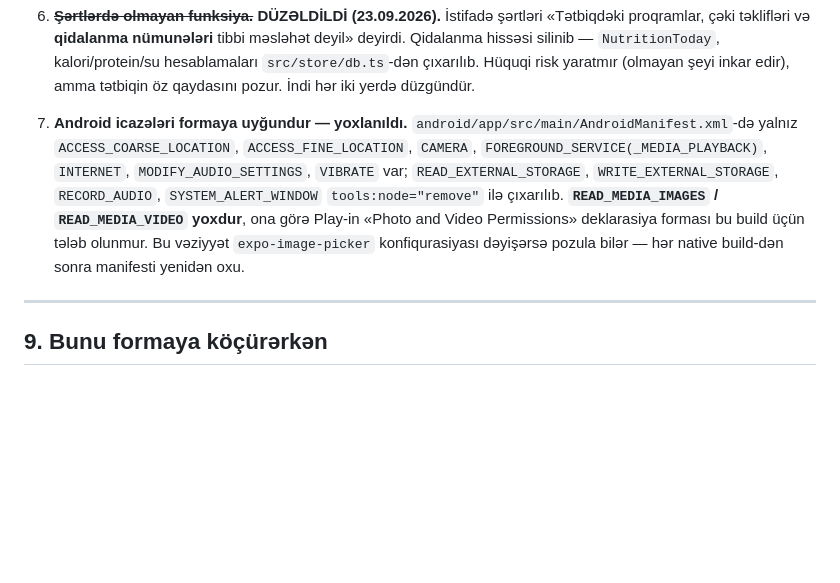
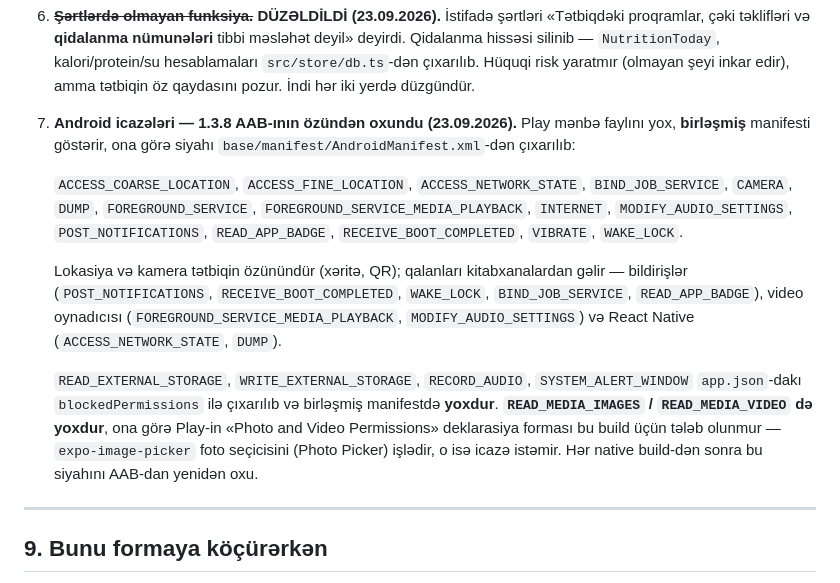
Before and after one commit to MiryusifMajidov/spot, a Markdown page: store/data-safety.md, the part around the change. Rendered like a GitHub page; blank space fills up the shorter version.

Commit message:
1.3.8 AAB yığıldı və imzalandı
apk/SPOT-1.3.8.aab — 95,4 MB, `jarsigner -verify` → jar verified, manifestdə
versionName 1.3.8, paket com.spot.app.

store/data-safety.md §8.7-dəki Android icazə siyahısı AAB-ın BİRLƏŞMİŞ
manifestindən yenidən oxundu. Əvvəlki siyahı mənbə faylından idi və 7 icazəni
qaçırırdı (POST_NOTIFICATIONS, RECEIVE_BOOT_COMPLETED, WAKE_LOCK,
BIND_JOB_SERVICE, READ_APP_BADGE, ACCESS_NETWORK_STATE, DUMP) — Play isə məhz
birləşmiş manifesti göstərir. Bloklananlar (RECORD_AUDIO, xarici yaddaş,
SYSTEM_ALERT_WINDOW) həqiqətən yoxdur; READ_MEDIA_* də yoxdur.

```diff
--- a/store/data-safety.md
+++ b/store/data-safety.md
@@ -420,7 +420,13 @@ Hər biri **mağaza yoxlayıcısının görə biləcəyi** uyğunsuzluqdur. Siya
 
 6. ~~**Şərtlərdə olmayan funksiya.**~~ **DÜZƏLDİLDİ (23.09.2026).** İstifadə şərtləri «Tətbiqdəki proqramlar, çəki təklifləri və **qidalanma nümunələri** tibbi məsləhət deyil» deyirdi. Qidalanma hissəsi silinib — `NutritionToday`, kalori/protein/su hesablamaları `src/store/db.ts`-dən çıxarılıb. Hüquqi risk yaratmır (olmayan şeyi inkar edir), amma tətbiqin öz qaydasını pozur. İndi hər iki yerdə düzgündür.
 
-7. **Android icazələri formaya uyğundur — yoxlanıldı.** `android/app/src/main/AndroidManifest.xml`-də yalnız `ACCESS_COARSE_LOCATION`, `ACCESS_FINE_LOCATION`, `CAMERA`, `FOREGROUND_SERVICE(_MEDIA_PLAYBACK)`, `INTERNET`, `MODIFY_AUDIO_SETTINGS`, `VIBRATE` var; `READ_EXTERNAL_STORAGE`, `WRITE_EXTERNAL_STORAGE`, `RECORD_AUDIO`, `SYSTEM_ALERT_WINDOW` `tools:node="remove"` ilə çıxarılıb. **`READ_MEDIA_IMAGES` / `READ_MEDIA_VIDEO` yoxdur**, ona görə Play-in «Photo and Video Permissions» deklarasiya forması bu build üçün tələb olunmur. Bu vəziyyət `expo-image-picker` konfiqurasiyası dəyişərsə pozula bilər — hər native build-dən sonra manifesti yenidən oxu.
+7. **Android icazələri — 1.3.8 AAB-ının özündən oxundu (23.09.2026).** Play mənbə faylını yox, **birləşmiş** manifesti göstərir, ona görə siyahı `base/manifest/AndroidManifest.xml`-dən çıxarılıb:
+
+   `ACCESS_COARSE_LOCATION`, `ACCESS_FINE_LOCATION`, `ACCESS_NETWORK_STATE`, `BIND_JOB_SERVICE`, `CAMERA`, `DUMP`, `FOREGROUND_SERVICE`, `FOREGROUND_SERVICE_MEDIA_PLAYBACK`, `INTERNET`, `MODIFY_AUDIO_SETTINGS`, `POST_NOTIFICATIONS`, `READ_APP_BADGE`, `RECEIVE_BOOT_COMPLETED`, `VIBRATE`, `WAKE_LOCK`.
+
+   Lokasiya və kamera tətbiqin özünündür (xəritə, QR); qalanları kitabxanalardan gəlir — bildirişlər (`POST_NOTIFICATIONS`, `RECEIVE_BOOT_COMPLETED`, `WAKE_LOCK`, `BIND_JOB_SERVICE`, `READ_APP_BADGE`), video oynadıcısı (`FOREGROUND_SERVICE_MEDIA_PLAYBACK`, `MODIFY_AUDIO_SETTINGS`) və React Native (`ACCESS_NETWORK_STATE`, `DUMP`).
+
+   `READ_EXTERNAL_STORAGE`, `WRITE_EXTERNAL_STORAGE`, `RECORD_AUDIO`, `SYSTEM_ALERT_WINDOW` `app.json`-dakı `blockedPermissions` ilə çıxarılıb və birləşmiş manifestdə **yoxdur**. **`READ_MEDIA_IMAGES` / `READ_MEDIA_VIDEO` də yoxdur**, ona görə Play-in «Photo and Video Permissions» deklarasiya forması bu build üçün tələb olunmur — `expo-image-picker` foto seçicisini (Photo Picker) işlədir, o isə icazə istəmir. Hər native build-dən sonra bu siyahını AAB-dan yenidən oxu.
 
 ---
 
```
